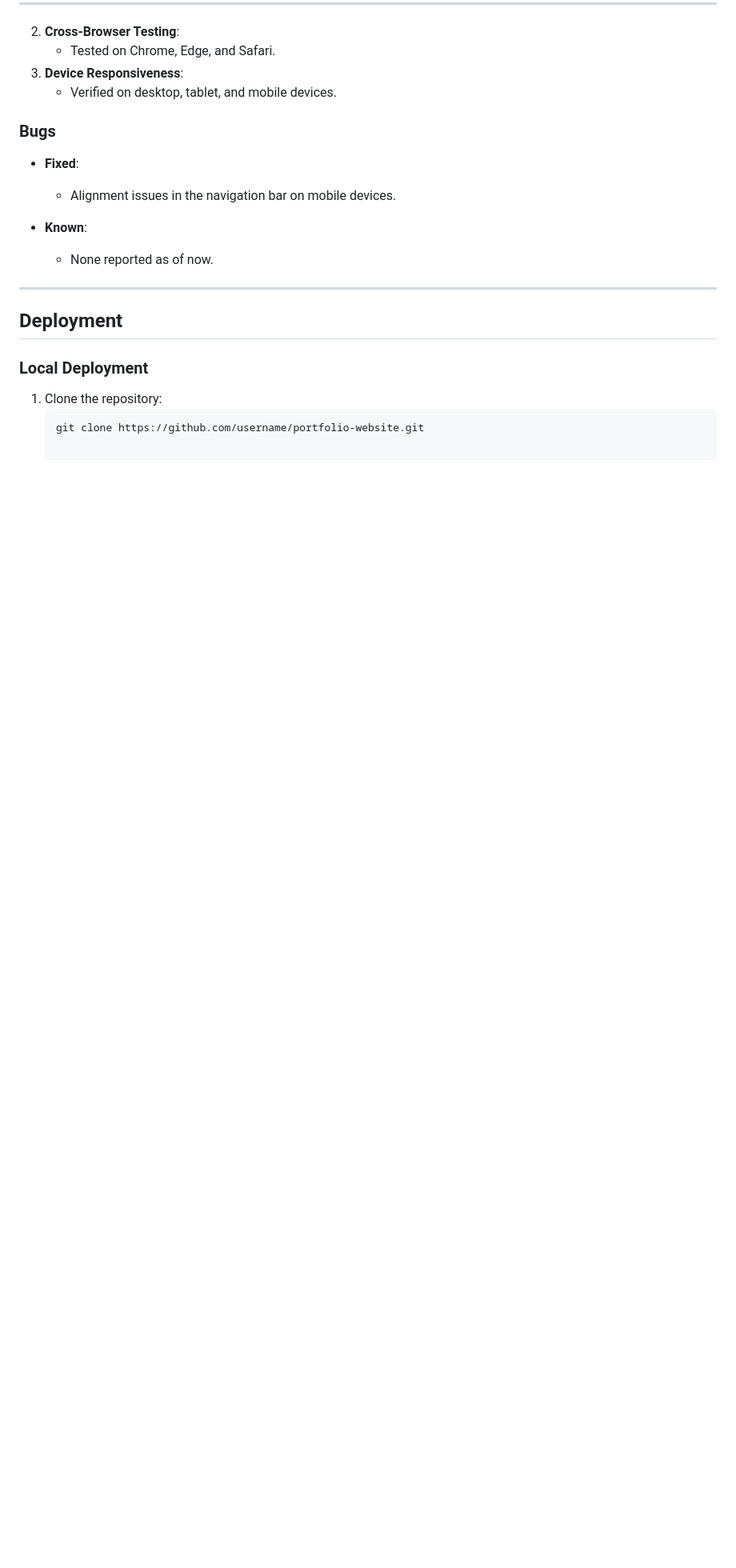
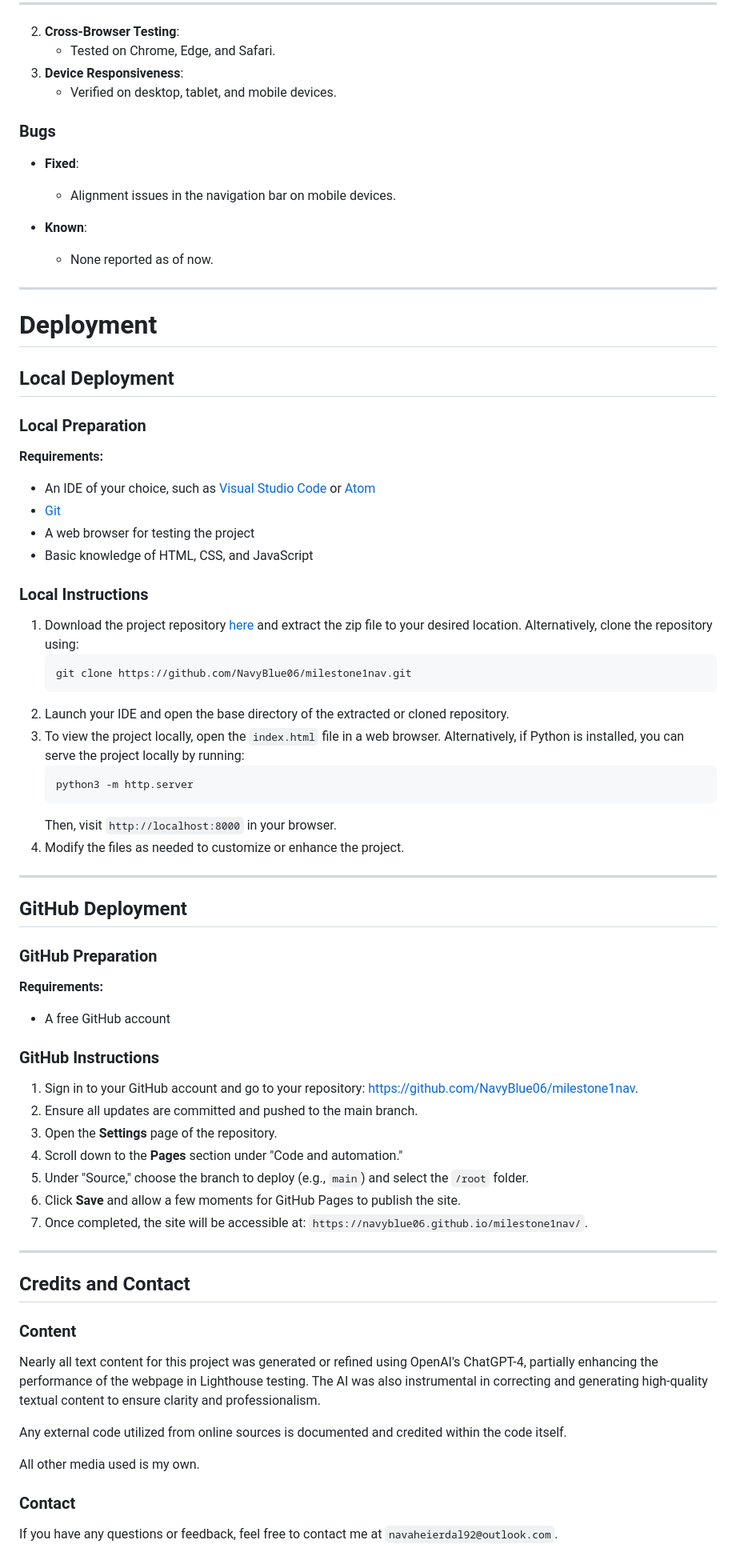
Before and after one commit to NavyBlue06/milestone1nav, a Markdown page: ReadMe.md, the part around the change. Shown at 80% size. Rendered like a GitHub page; blank space fills up the shorter version.

Commit message:
add deployment section and contact section

````diff
--- a/ReadMe.md
+++ b/ReadMe.md
@@ -269,9 +269,61 @@ Each page was tested to ensure it complies with web standards, providing a robus
 
 ---
 
-## Deployment
 
-### Local Deployment
-1. Clone the repository:
-   ```bash
-   git clone https://github.com/username/portfolio-website.git
+# Deployment
+
+## Local Deployment
+
+### Local Preparation
+
+**Requirements:**
+- An IDE of your choice, such as [Visual Studio Code](https://code.visualstudio.com/) or [Atom](https://atom.io/)
+- [Git](https://git-scm.com/)
+- A web browser for testing the project
+- Basic knowledge of HTML, CSS, and JavaScript
+
+### Local Instructions
+
+1. Download the project repository [here](https://github.com/NavyBlue06/milestone1nav/archive/main.zip) and extract the zip file to your desired location. Alternatively, clone the repository using:
+   ```
+   git clone https://github.com/NavyBlue06/milestone1nav.git
+   ```
+2. Launch your IDE and open the base directory of the extracted or cloned repository.
+3. To view the project locally, open the `index.html` file in a web browser. Alternatively, if Python is installed, you can serve the project locally by running:
+   ```
+   python3 -m http.server
+   ```
+   Then, visit `http://localhost:8000` in your browser.
+4. Modify the files as needed to customize or enhance the project.
+
+---
+
+## GitHub Deployment
+
+### GitHub Preparation
+
+**Requirements:**
+- A free GitHub account
+
+### GitHub Instructions
+
+1. Sign in to your GitHub account and go to your repository: [https://github.com/NavyBlue06/milestone1nav](https://github.com/NavyBlue06/milestone1nav).
+2. Ensure all updates are committed and pushed to the main branch.
+3. Open the **Settings** page of the repository.
+4. Scroll down to the **Pages** section under "Code and automation."
+5. Under "Source," choose the branch to deploy (e.g., `main`) and select the `/root` folder.
+6. Click **Save** and allow a few moments for GitHub Pages to publish the site.
+7. Once completed, the site will be accessible at: `https://navyblue06.github.io/milestone1nav/`.
+
+---
+## Credits and Contact
+
+### Content
+Nearly all text content for this project was generated or refined using OpenAI's ChatGPT-4, partially enhancing the performance of the webpage in Lighthouse testing. The AI was also instrumental in correcting and generating high-quality textual content to ensure clarity and professionalism.
+
+Any external code utilized from online sources is documented and credited within the code itself.
+
+All other media used is my own.
+
+### Contact
+If you have any questions or feedback, feel free to contact me at `navaheierdal92@outlook.com`.
````
